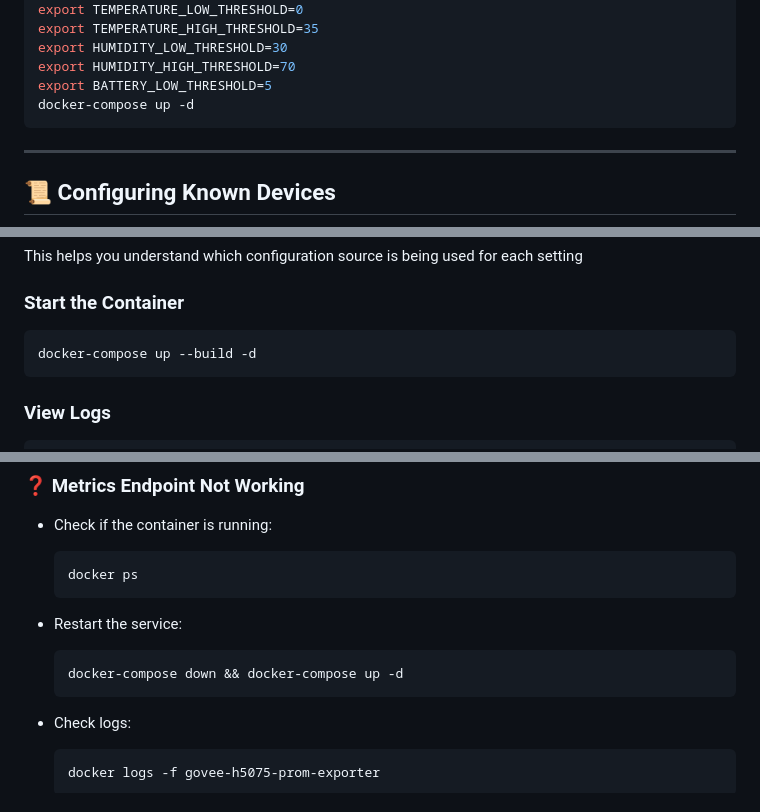
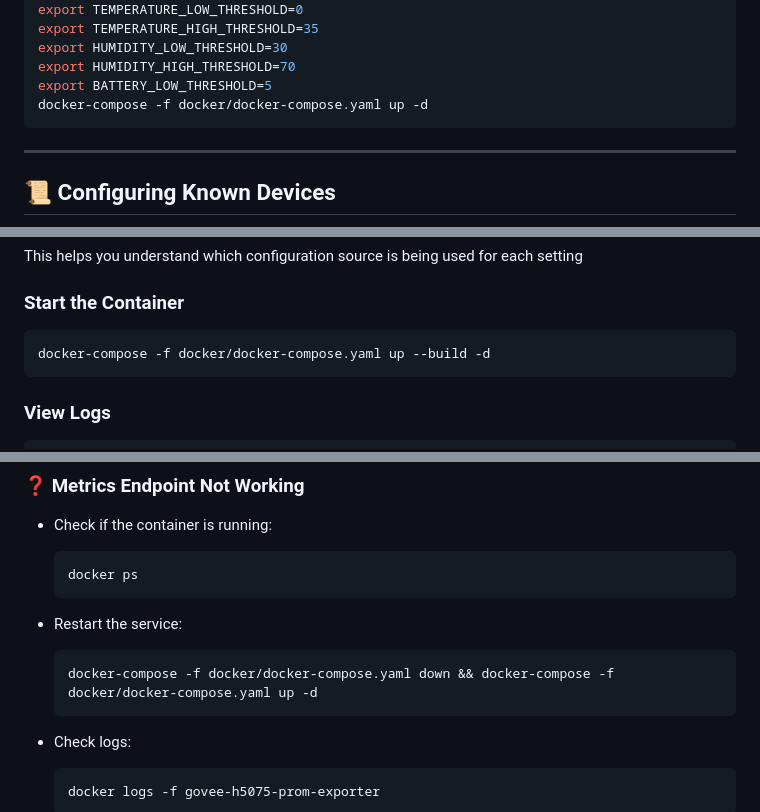
Before and after one commit to RoggerFabri/govee-h5075-prom-exporter, a Markdown page: README.md, 3 parts joined by grey strips. Drawn GitHub-style.

````diff
--- a/README.md
+++ b/README.md
@@ -165,7 +165,7 @@ export TEMPERATURE_HIGH_THRESHOLD=35
 export HUMIDITY_LOW_THRESHOLD=30
 export HUMIDITY_HIGH_THRESHOLD=70
 export BATTERY_LOW_THRESHOLD=5
-docker-compose up -d
+docker-compose -f docker/docker-compose.yaml up -d
 ```
 
 ---
@@ -294,7 +296,7 @@ This helps you understand which configuration source is being used for each sett
 ### **Start the Container**
 
 ```sh
-docker-compose up --build -d
+docker-compose -f docker/docker-compose.yaml up --build -d
 ```
 
 ### **View Logs**
@@ -460,7 +462,7 @@ The dashboard automatically remembers your theme preference (dark/light) between
 - Restart the service:
 
   ```sh
-  docker-compose down && docker-compose up -d
+  docker-compose -f docker/docker-compose.yaml down && docker-compose -f docker/docker-compose.yaml up -d
   ```
 
 - Check logs:
````
Also changed, not shown: other parts of README.md (+9 -7 lines).
